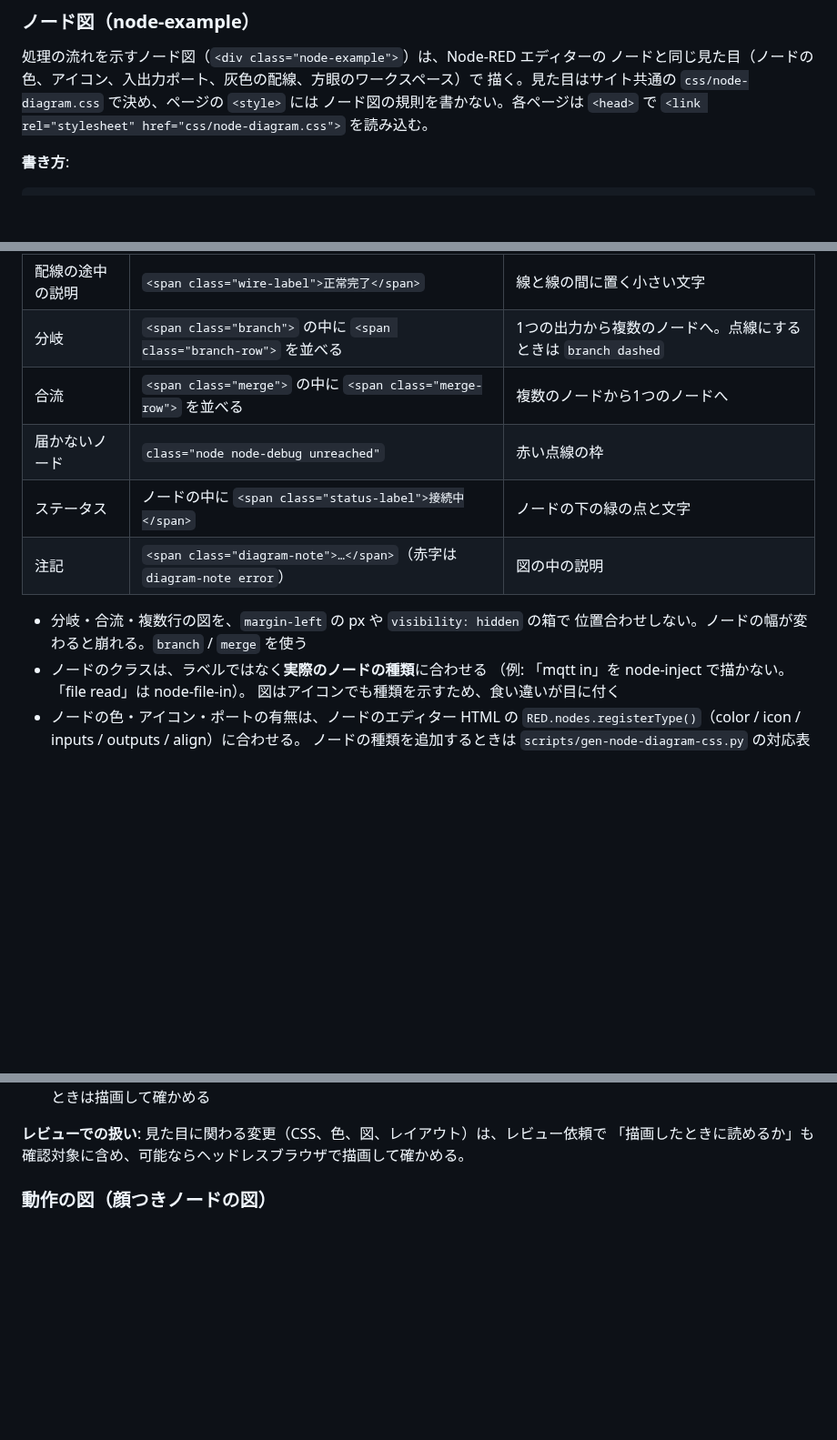
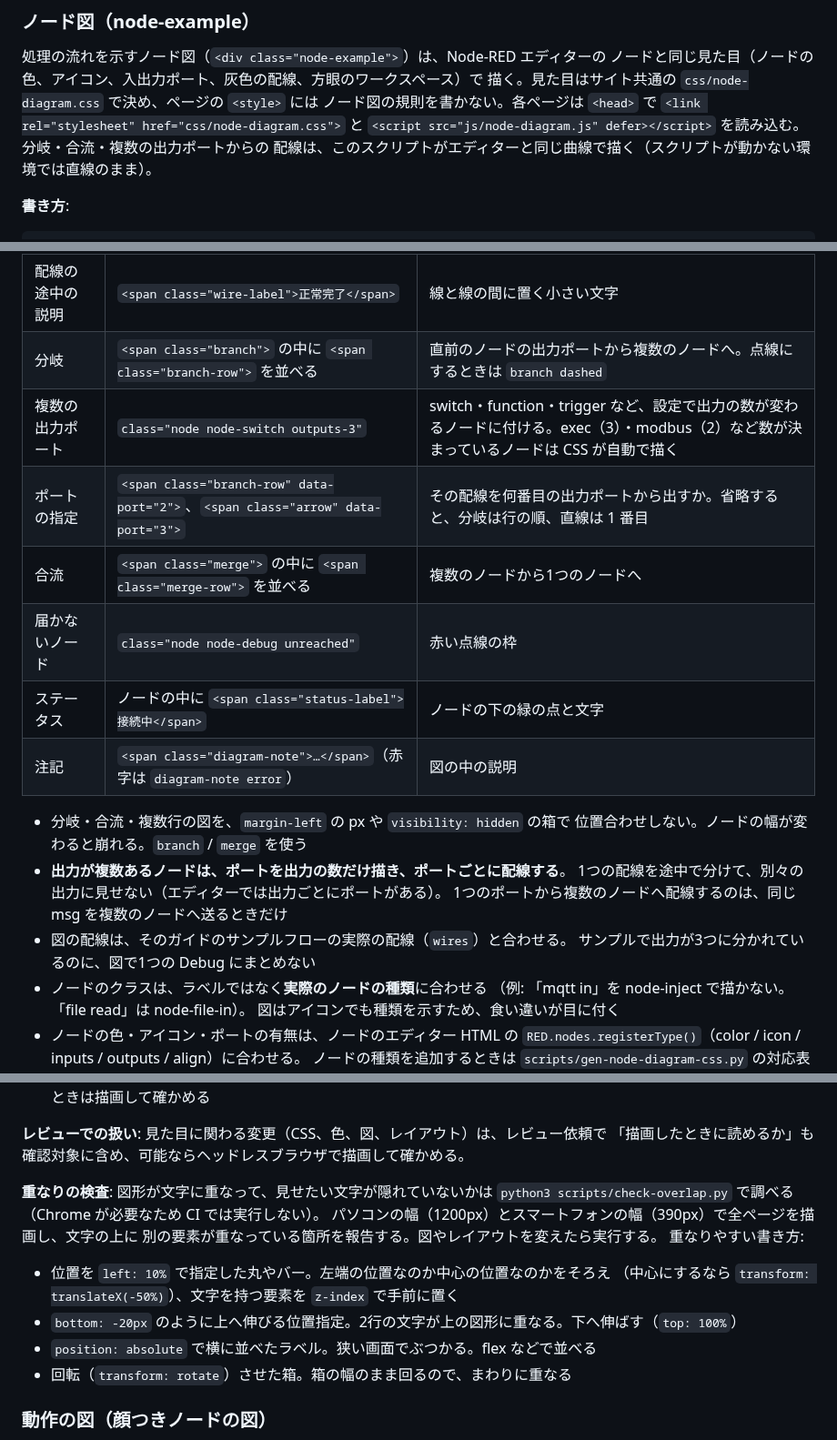
Before and after one commit to GMSTechJP/gmstechjp.github.io, a Markdown page: CLAUDE.md, 3 parts joined by grey strips. Shown at 91% size. Drawn GitHub-style; blank space fills up the shorter version.

Commit message:
docs: 複数の出力ポートの描き方と、重なりの検査を CLAUDE.md に追記
Co-Authored-By: Claude Opus 5.5 <noreply@anthropic.com>

```diff
--- a/CLAUDE.md
+++ b/CLAUDE.md
@@ -497,7 +497,9 @@ ID の一意性はファイルをまたぐため、常にサイトの全 HTML
 ノードと同じ見た目（ノードの色、アイコン、入出力ポート、灰色の配線、方眼のワークスペース）で
 描く。見た目はサイト共通の `css/node-diagram.css` で決め、ページの `<style>` には
 ノード図の規則を書かない。各ページは `<head>` で
-`<link rel="stylesheet" href="css/node-diagram.css">` を読み込む。
+`<link rel="stylesheet" href="css/node-diagram.css">` と
+`<script src="js/node-diagram.js" defer></script>` を読み込む。分岐・合流・複数の出力ポートからの
+配線は、このスクリプトがエディターと同じ曲線で描く（スクリプトが動かない環境では直線のまま）。
 
 **書き方**:
 
@@ -520,7 +522,9 @@ ID の一意性はファイルをまたぐため、常にサイトの全 HTML
 | 途中で止まる | `<span class="arrow broken">✗</span>` | 線の上に ✗ |
 | link の仮想配線 | `<span class="arrow-dashed">- - -</span>` | 破線（エディターと同じ） |
 | 配線の途中の説明 | `<span class="wire-label">正常完了</span>` | 線と線の間に置く小さい文字 |
-| 分岐 | `<span class="branch">` の中に `<span class="branch-row">` を並べる | 1つの出力から複数のノードへ。点線にするときは `branch dashed` |
+| 分岐 | `<span class="branch">` の中に `<span class="branch-row">` を並べる | 直前のノードの出力ポートから複数のノードへ。点線にするときは `branch dashed` |
+| 複数の出力ポート | `class="node node-switch outputs-3"` | switch・function・trigger など、設定で出力の数が変わるノードに付ける。exec（3）・modbus（2）など数が決まっているノードは CSS が自動で描く |
+| ポートの指定 | `<span class="branch-row" data-port="2">`、`<span class="arrow" data-port="3">` | その配線を何番目の出力ポートから出すか。省略すると、分岐は行の順、直線は 1 番目 |
 | 合流 | `<span class="merge">` の中に `<span class="merge-row">` を並べる | 複数のノードから1つのノードへ |
 | 届かないノード | `class="node node-debug unreached"` | 赤い点線の枠 |
 | ステータス | ノードの中に `<span class="status-label">接続中</span>` | ノードの下の緑の点と文字 |
@@ -528,6 +532,11 @@ ID の一意性はファイルをまたぐため、常にサイトの全 HTML
 
 - 分岐・合流・複数行の図を、`margin-left` の px や `visibility: hidden` の箱で
   位置合わせしない。ノードの幅が変わると崩れる。`branch` / `merge` を使う
+- **出力が複数あるノードは、ポートを出力の数だけ描き、ポートごとに配線する**。
+  1つの配線を途中で分けて、別々の出力に見せない（エディターでは出力ごとにポートがある）。
+  1つのポートから複数のノードへ配線するのは、同じ msg を複数のノードへ送るときだけ
+- 図の配線は、そのガイドのサンプルフローの実際の配線（`wires`）と合わせる。
+  サンプルで出力が3つに分かれているのに、図で1つの Debug にまとめない
 - ノードのクラスは、ラベルではなく**実際のノードの種類**に合わせる
   （例: 「mqtt in」を node-inject で描かない。「file read」は node-file-in）。
   図はアイコンでも種類を示すため、食い違いが目に付く
@@ -557,6 +566,18 @@ python3 scripts/gen-node-diagram-css.py --check  # 共有 CSS が対応表と一
 
 **レビューでの扱い**: 見た目に関わる変更（CSS、色、図、レイアウト）は、レビュー依頼で
 「描画したときに読めるか」も確認対象に含め、可能ならヘッドレスブラウザで描画して確かめる。
+
+**重なりの検査**: 図形が文字に重なって、見せたい文字が隠れていないかは
+`python3 scripts/check-overlap.py` で調べる（Chrome が必要なため CI では実行しない）。
+パソコンの幅（1200px）とスマートフォンの幅（390px）で全ページを描画し、文字の上に
+別の要素が重なっている箇所を報告する。図やレイアウトを変えたら実行する。
+重なりやすい書き方:
+
+- 位置を `left: 10%` で指定した丸やバー。左端の位置なのか中心の位置なのかをそろえ
+  （中心にするなら `transform: translateX(-50%)`）、文字を持つ要素を `z-index` で手前に置く
+- `bottom: -20px` のように上へ伸びる位置指定。2行の文字が上の図形に重なる。下へ伸ばす（`top: 100%`）
+- `position: absolute` で横に並べたラベル。狭い画面でぶつかる。flex などで並べる
+- 回転（`transform: rotate`）させた箱。箱の幅のまま回るので、まわりに重なる
 
 ### 動作の図（顔つきノードの図）
 
```
Also changed, not shown: other parts of CLAUDE.md (+1 -0 lines).
